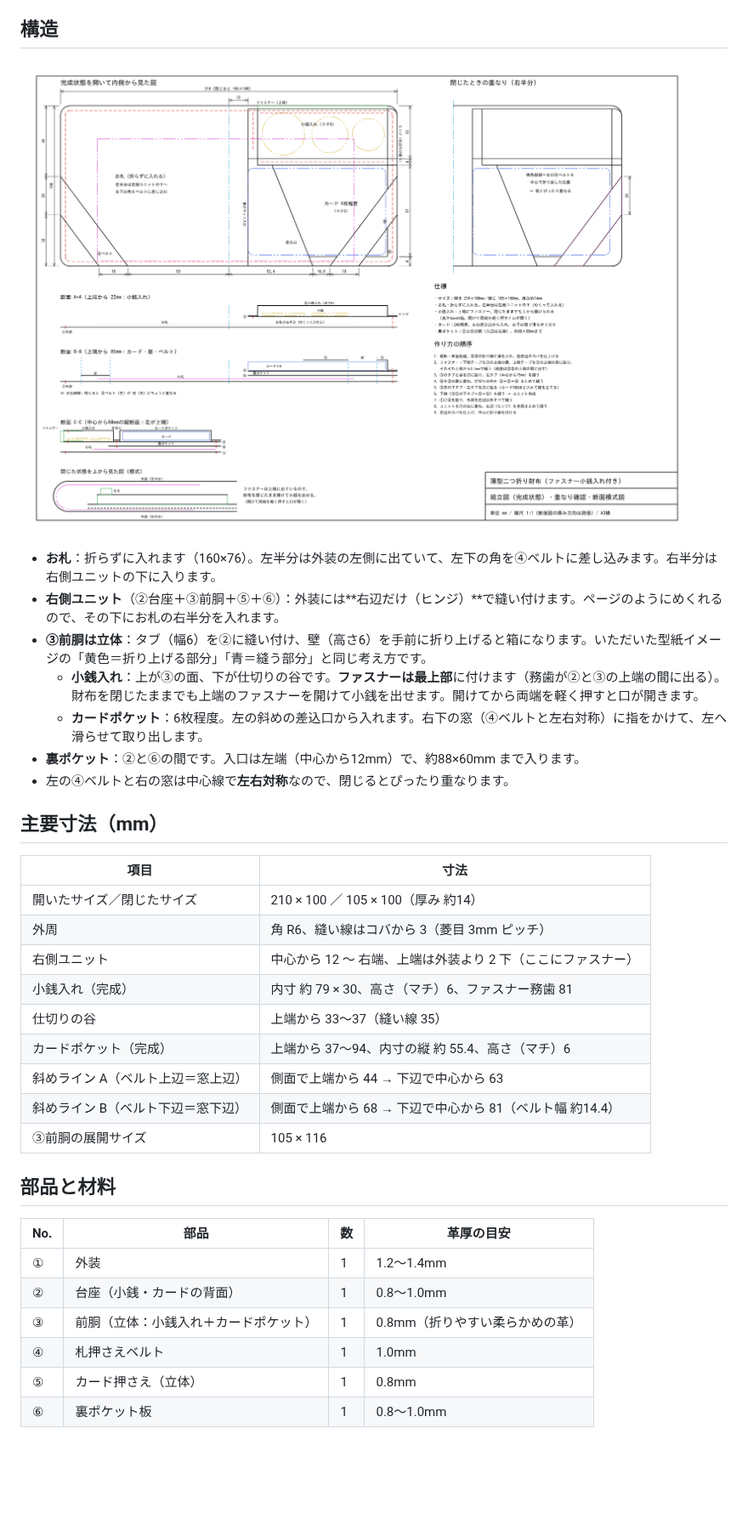
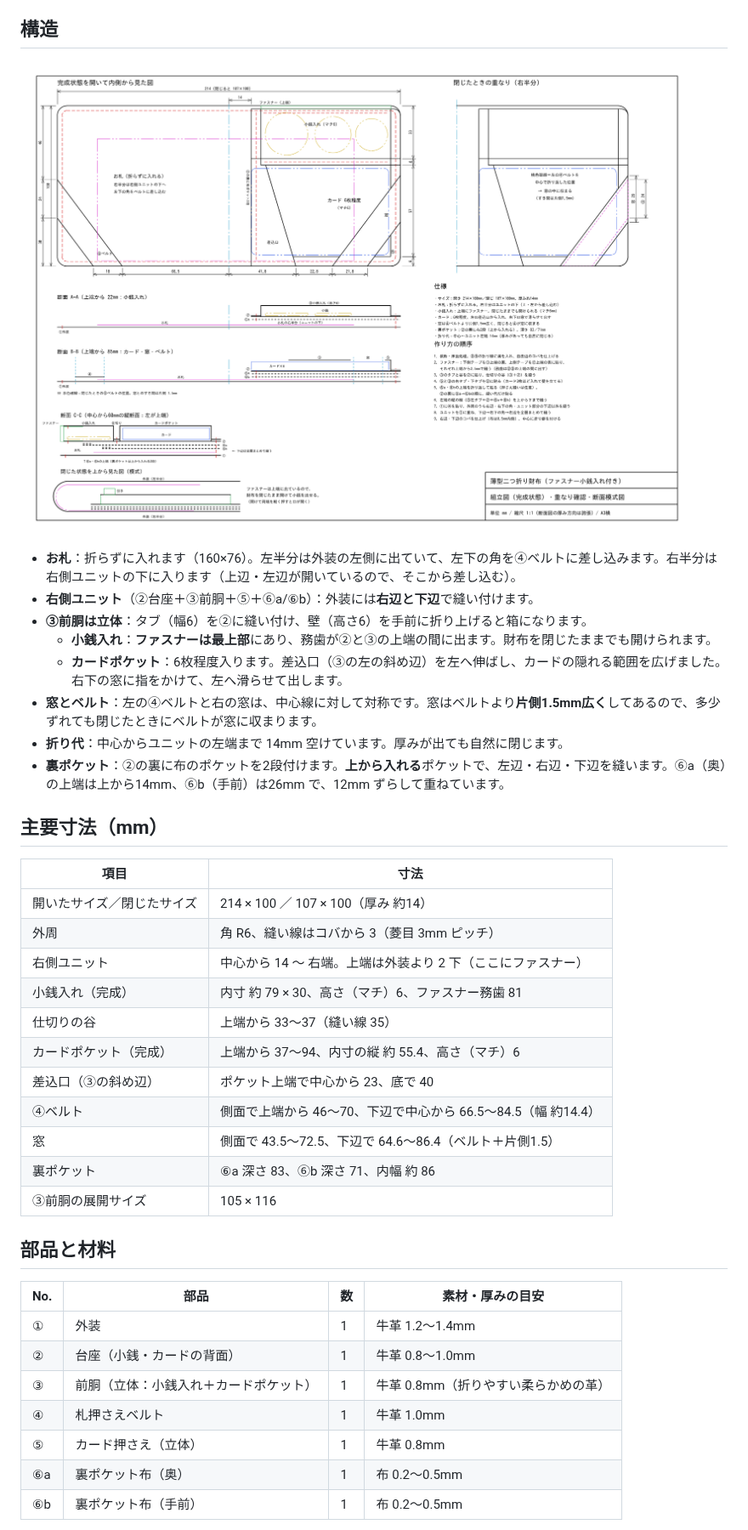
Before and after one commit to EnkanaGames/enkanagames.github.io, a Markdown page: leather-wallet/README.md, the part around one of its changes. Shown at 85% size. Rendered like a GitHub page; pictures changed too: leather-wallet/preview_assembly.png; blank space fills up the shorter version.

```diff
--- a/leather-wallet/README.md
+++ b/leather-wallet/README.md
@@ -26,36 +26,40 @@
 
 ![組立図](preview_assembly.png)
 
-- **お札**：折らずに入れます（160×76）。左半分は外装の左側に出ていて、左下の角を④ベルトに差し込みます。右半分は右側ユニットの下に入ります。
-- **右側ユニット**（②台座＋③前胴＋⑤＋⑥）：外装には**右辺だけ（ヒンジ）**で縫い付けます。ページのようにめくれるので、その下にお札の右半分を入れます。
-- **③前胴は立体**：タブ（幅6）を②に縫い付け、壁（高さ6）を手前に折り上げると箱になります。いただいた型紙イメージの「黄色＝折り上げる部分」「青＝縫う部分」と同じ考え方です。
-  - **小銭入れ**：上が③の面、下が仕切りの谷です。**ファスナーは最上部**に付けます（務歯が②と③の上端の間に出る）。財布を閉じたままでも上端のファスナーを開けて小銭を出せます。開けてから両端を軽く押すと口が開きます。
-  - **カードポケット**：6枚程度。左の斜めの差込口から入れます。右下の窓（④ベルトと左右対称）に指をかけて、左へ滑らせて取り出します。
-- **裏ポケット**：②と⑥の間です。入口は左端（中心から12mm）で、約88×60mm まで入ります。
-- 左の④ベルトと右の窓は中心線で**左右対称**なので、閉じるとぴったり重なります。
+- **お札**：折らずに入れます（160×76）。左半分は外装の左側に出ていて、左下の角を④ベルトに差し込みます。右半分は右側ユニットの下に入ります（上辺・左辺が開いているので、そこから差し込む）。
+- **右側ユニット**（②台座＋③前胴＋⑤＋⑥a/⑥b）：外装には**右辺と下辺**で縫い付けます。
+- **③前胴は立体**：タブ（幅6）を②に縫い付け、壁（高さ6）を手前に折り上げると箱になります。
+  - **小銭入れ**：**ファスナーは最上部**にあり、務歯が②と③の上端の間に出ます。財布を閉じたままでも開けられます。
+  - **カードポケット**：6枚程度入ります。差込口（③の左の斜め辺）を左へ伸ばし、カードの隠れる範囲を広げました。右下の窓に指をかけて、左へ滑らせて出します。
+- **窓とベルト**：左の④ベルトと右の窓は、中心線に対して対称です。窓はベルトより**片側1.5mm広く**してあるので、多少ずれても閉じたときにベルトが窓に収まります。
+- **折り代**：中心からユニットの左端まで 14mm 空けています。厚みが出ても自然に閉じます。
+- **裏ポケット**：②の裏に布のポケットを2段付けます。**上から入れる**ポケットで、左辺・右辺・下辺を縫います。⑥a（奥）の上端は上から14mm、⑥b（手前）は26mm で、12mm ずらして重ねています。
 
 ## 主要寸法（mm）
 
 | 項目 | 寸法 |
 |---|---|
-| 開いたサイズ／閉じたサイズ | 210 × 100 ／ 105 × 100（厚み 約14） |
+| 開いたサイズ／閉じたサイズ | 214 × 100 ／ 107 × 100（厚み 約14） |
 | 外周 | 角 R6、縫い線はコバから 3（菱目 3mm ピッチ） |
-| 右側ユニット | 中心から 12 〜 右端、上端は外装より 2 下（ここにファスナー） |
+| 右側ユニット | 中心から 14 〜 右端。上端は外装より 2 下（ここにファスナー） |
 | 小銭入れ（完成） | 内寸 約 79 × 30、高さ（マチ）6、ファスナー務歯 81 |
 | 仕切りの谷 | 上端から 33〜37（縫い線 35） |
 | カードポケット（完成） | 上端から 37〜94、内寸の縦 約 55.4、高さ（マチ）6 |
-| 斜めライン A（ベルト上辺＝窓上辺） | 側面で上端から 44 → 下辺で中心から 63 |
-| 斜めライン B（ベルト下辺＝窓下辺） | 側面で上端から 68 → 下辺で中心から 81（ベルト幅 約14.4） |
+| 差込口（③の斜め辺） | ポケット上端で中心から 23、底で 40 |
+| ④ベルト | 側面で上端から 46〜70、下辺で中心から 66.5〜84.5（幅 約14.4） |
+| 窓 | 側面で 43.5〜72.5、下辺で 64.6〜86.4（ベルト＋片側1.5） |
+| 裏ポケット | ⑥a 深さ 83、⑥b 深さ 71、内幅 約 86 |
 | ③前胴の展開サイズ | 105 × 116 |
 
 ## 部品と材料
 
-| No. | 部品 | 数 | 革厚の目安 |
+| No. | 部品 | 数 | 素材・厚みの目安 |
 |---|---|---|---|
-| ① | 外装 | 1 | 1.2〜1.4mm |
-| ② | 台座（小銭・カードの背面） | 1 | 0.8〜1.0mm |
-| ③ | 前胴（立体：小銭入れ＋カードポケット） | 1 | 0.8mm（折りやすい柔らかめの革） |
-| ④ | 札押さえベルト | 1 | 1.0mm |
-| ⑤ | カード押さえ（立体） | 1 | 0.8mm |
-| ⑥ | 裏ポケット板 | 1 | 0.8〜1.0mm |
+| ① | 外装 | 1 | 牛革 1.2〜1.4mm |
+| ② | 台座（小銭・カードの背面） | 1 | 牛革 0.8〜1.0mm |
+| ③ | 前胴（立体：小銭入れ＋カードポケット） | 1 | 牛革 0.8mm（折りやすい柔らかめの革） |
+| ④ | 札押さえベルト | 1 | 牛革 1.0mm |
+| ⑤ | カード押さえ（立体） | 1 | 牛革 0.8mm |
+| ⑥a | 裏ポケット布（奥） | 1 | 布 0.2〜0.5mm |
+| ⑥b | 裏ポケット布（手前） | 1 | 布 0.2〜0.5mm |
 
```
Also changed, not shown: other parts of leather-wallet/README.md (+43 -13 lines), leather-wallet/preview_pattern.png, 5 other files.
